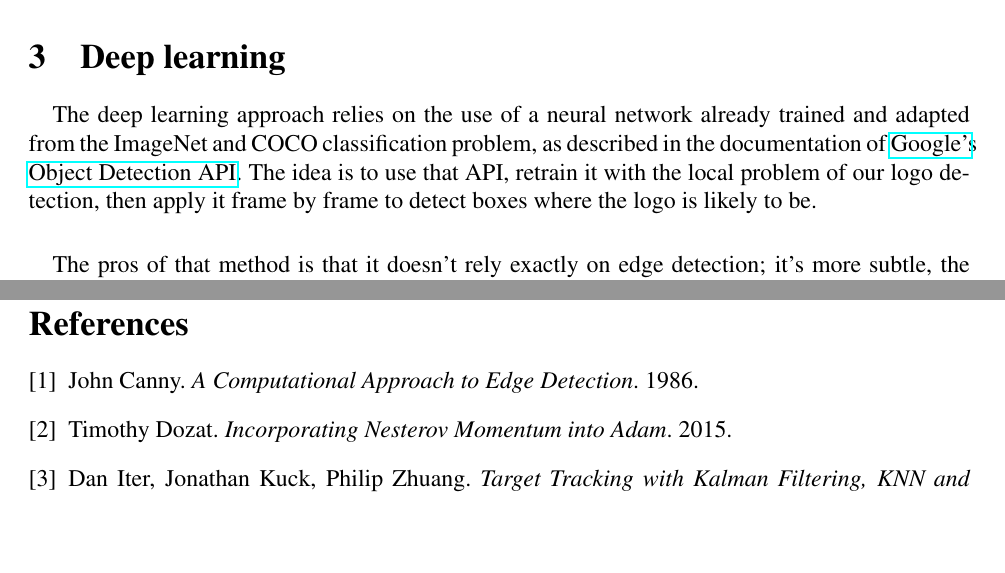
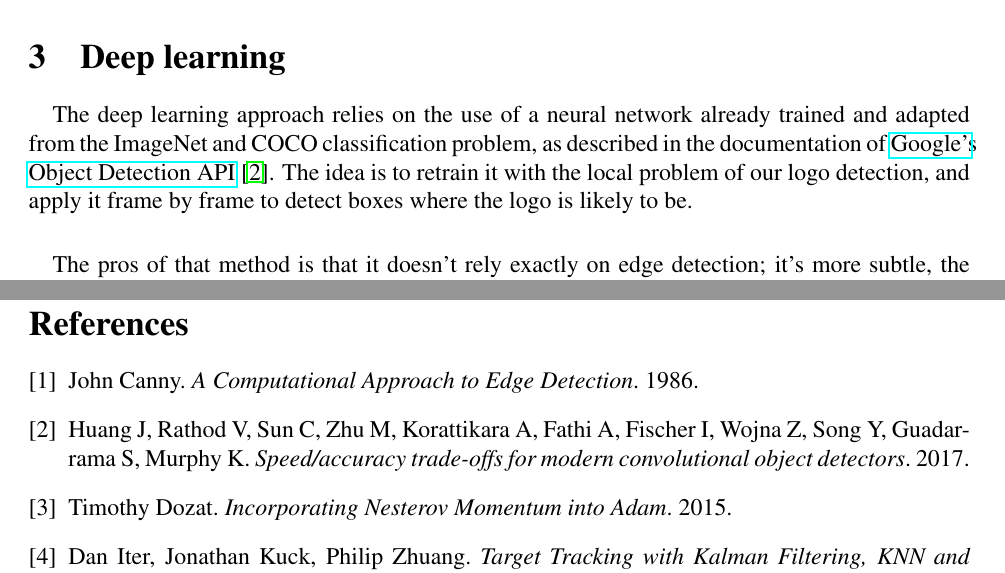
Before and after one commit to redboyben/logoDetection, a LaTeX document (logoDetectionSteps.tex): two parts of pages 2 and 7 of 7, joined at a grey line, cut so that both start at the same text, the shorter picture padded with empty space. Compiled offline with pdfLaTeX.

Commit message:
minor changes

```diff
--- a/logoDetectionSteps.tex
+++ b/logoDetectionSteps.tex
@@ -74,8 +74,8 @@ Detecting the circles inside the picture reveals to be too difficult to calibrat
 \section{Deep learning}
 
 \paragraph{}
-The deep learning approach relies on the use of a neural network already trained and adapted from the ImageNet and COCO classification problem, as described in the documentation of \href{https://github.com/tensorflow/models/tree/master/research/object_detection}{Google's Object Detection API}.
-The idea is to use that API, retrain it with the local problem of our logo detection, then apply it frame by frame to detect boxes where the logo is likely to be.
+The deep learning approach relies on the use of a neural network already trained and adapted from the ImageNet and COCO classification problem, as described in the documentation of \href{https://github.com/tensorflow/models/tree/master/research/object_detection}{Google's Object Detection API} \cite{googleAPI}.
+The idea is to retrain it with the local problem of our logo detection, and apply it frame by frame to detect boxes where the logo is likely to be.
 
 \paragraph{}
 The pros of that method is that it doesn't rely exactly on edge detection; it's more subtle, the features extracted from the frames are more diverse and more elaborate. It would also be adaptable to any object recognition, not only the logo problem, and this quite easily.
@@ -247,6 +247,12 @@ John Canny.
 \textit{A Computational Approach to Edge Detection}.
 1986.
 
+\bibitem{googleAPI}
+Huang J, Rathod V, Sun C, Zhu M, Korattikara A, Fathi A, Fischer I, Wojna Z,
+Song Y, Guadarrama S, Murphy K.
+\textit{Speed/accuracy trade-offs for modern convolutional object detectors}.
+2017.
+
 \bibitem{nadam}
 Timothy Dozat.
 \textit{Incorporating Nesterov Momentum into Adam}.
```
Also changed, not shown: logoDetectionSteps.tex (2 more changed lines).
